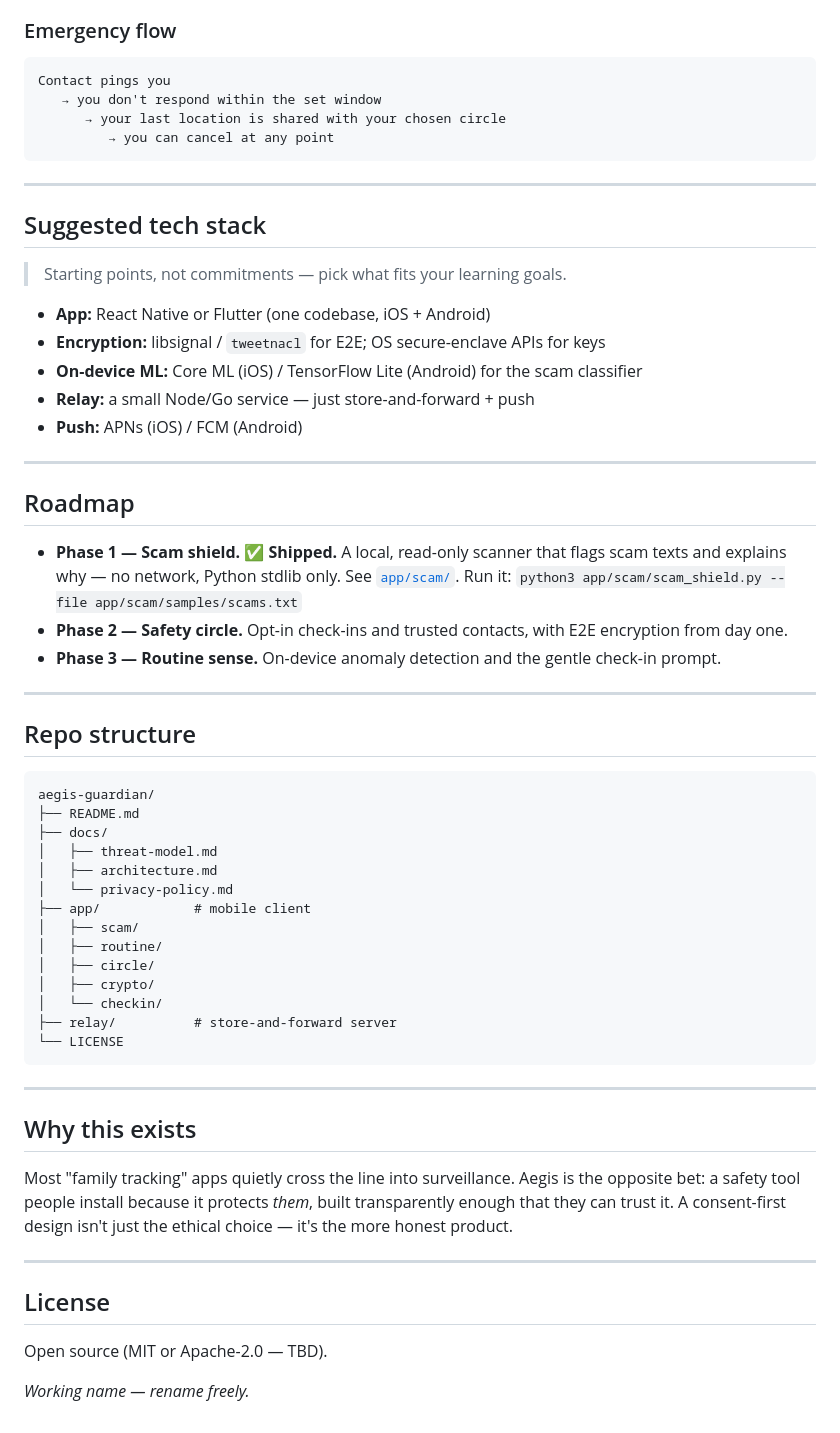
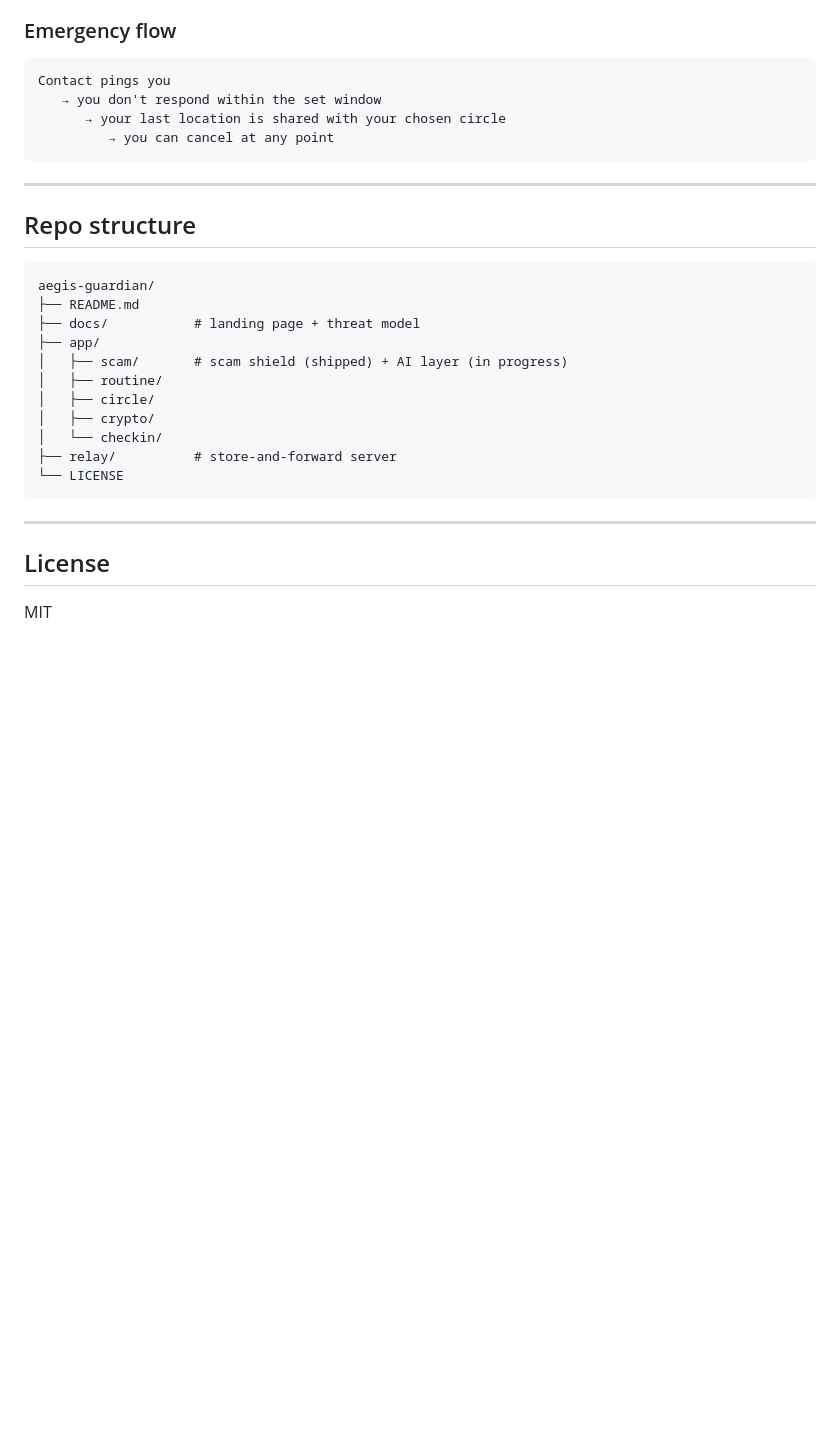
Before and after one commit to jeffreyesdavid/aegis-guardian, a Markdown page: README.md, the part around one of its changes. GitHub-like rendering; blank space fills up the shorter version.

````diff
--- a/README.md
+++ b/README.md
@@ -98,6 +215,7 @@ A safety app that gets hijacked becomes the worst-case tool. Security is the bac
 - No plaintext location, messages, or contact graph ever touches it
 
 ### Emergency flow
+
 ```
 Contact pings you
    → you don't respond within the set window
@@ -107,37 +225,14 @@ Contact pings you
 
 ---
 
-## Suggested tech stack
-
-> Starting points, not commitments — pick what fits your learning goals.
-
-- **App:** React Native or Flutter (one codebase, iOS + Android)
-- **Encryption:** libsignal / `tweetnacl` for E2E; OS secure-enclave APIs for keys
-- **On-device ML:** Core ML (iOS) / TensorFlow Lite (Android) for the scam classifier
-- **Relay:** a small Node/Go service — just store-and-forward + push
-- **Push:** APNs (iOS) / FCM (Android)
-
----
-
-## Roadmap
-
-- **Phase 1 — Scam shield.** ✅ **Shipped.** A local, read-only scanner that flags scam texts and explains why — no network, Python stdlib only. See [`app/scam/`](app/scam/). Run it: `python3 app/scam/scam_shield.py --file app/scam/samples/scams.txt`
-- **Phase 2 — Safety circle.** Opt-in check-ins and trusted contacts, with E2E encryption from day one.
-- **Phase 3 — Routine sense.** On-device anomaly detection and the gentle check-in prompt.
-
----
-
 ## Repo structure
 
 ```
 aegis-guardian/
 ├── README.md
-├── docs/
-│   ├── threat-model.md
-│   ├── architecture.md
-│   └── privacy-policy.md
-├── app/            # mobile client
-│   ├── scam/
+├── docs/           # landing page + threat model
+├── app/
+│   ├── scam/       # scam shield (shipped) + AI layer (in progress)
 │   ├── routine/
 │   ├── circle/
 │   ├── crypto/
@@ -148,14 +243,6 @@ aegis-guardian/
 
 ---
 
-## Why this exists
-
-Most "family tracking" apps quietly cross the line into surveillance. Aegis is the opposite bet: a safety tool people install because it protects *them*, built transparently enough that they can trust it. A consent-first design isn't just the ethical choice — it's the more honest product.
-
----
-
 ## License
 
-Open source (MIT or Apache-2.0 — TBD).
-
-*Working name — rename freely.*
+MIT
````
Also changed, not shown: other parts of README.md (+137 -20 lines).
